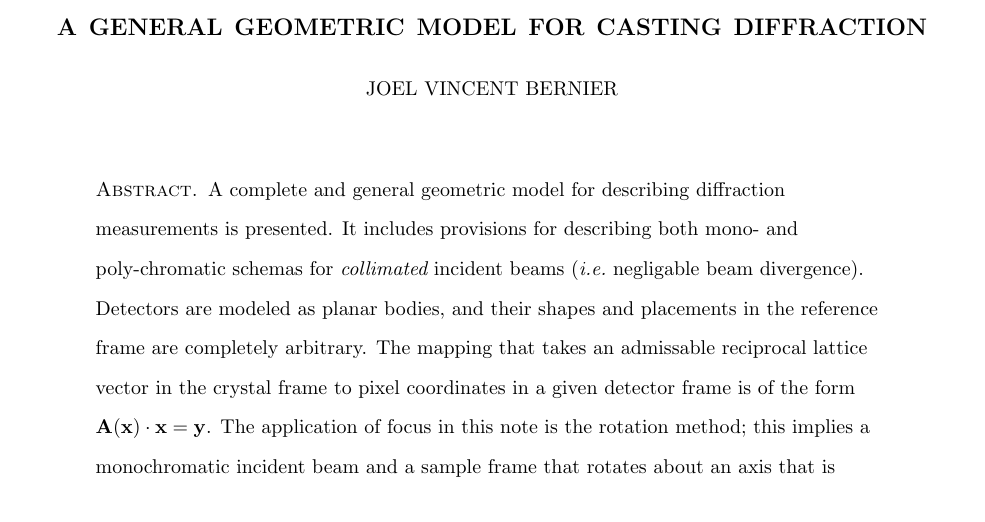
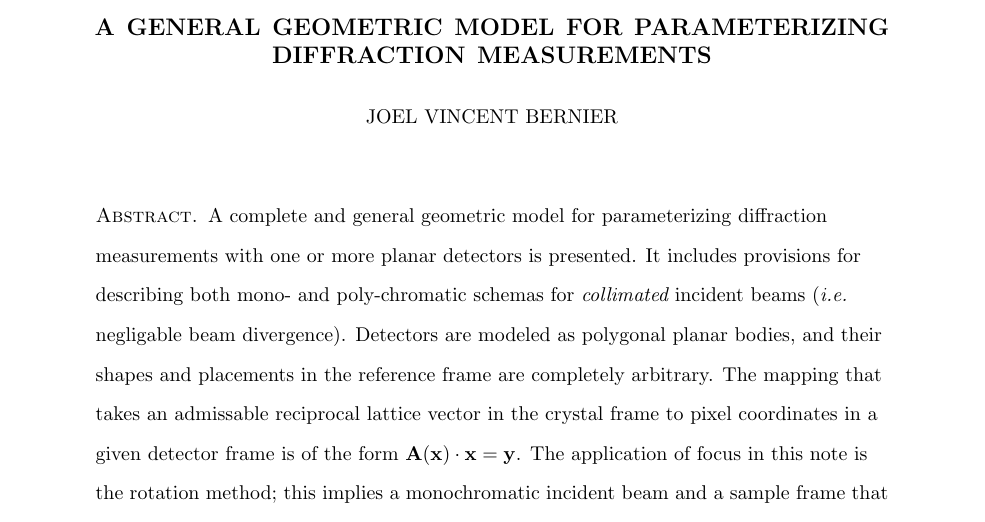
Before and after one commit to joelvbernier/HEDM_geometry, a LaTeX paper (main.tex): part of page 1 of 14, cut so that both start at the same text. Compiled offline with pdfLaTeX.

```diff
--- a/main.tex
+++ b/main.tex
@@ -26,7 +26,7 @@
 
 % Front matter
 \author{Joel Vincent Bernier}
-\title{A general geometric model for casting diffraction}
+\title{A general geometric model for parameterizing diffraction measurements}
 
 % some macros
 \newcommand{\mbm}[1]{\ensuremath{\mbox{\boldmath$#1$}}}
@@ -210,13 +210,8 @@
 \begin{document}
 \maketitle
 \begin{abstract}
-A complete and general geometric model for describing diffraction
-measurements is presented.  It includes provisions for describing both
-mono- and poly-chromatic schemas for {\em collimated} incident beams
-(\ie\ negligable beam divergence).  Detectors are modeled as planar
-bodies, and their shapes and placements in the reference frame are
-completely arbitrary.  The mapping that takes an admissable reciprocal
-lattice vector in the crystal frame to pixel coordinates in a given
+A complete and general geometric model for parameterizing diffraction
+measurements with one or more planar detectors is presented.  It includes provisions for describing both mono- and poly-chromatic schemas for {\em collimated} incident beams (\ie\ negligable beam divergence).  Detectors are modeled as polygonal planar bodies, and their shapes and placements in the reference frame are completely arbitrary.  The mapping that takes an admissable reciprocal lattice vector in the crystal frame to pixel coordinates in a given
 detector frame is of the form $\mathbf{A}(\mathbf{x})\cdot\mathbf{x} =
 \mathbf{y}$.  The application of focus in this note is the rotation
 method; this implies a monochromatic incident beam and a sample frame
```
